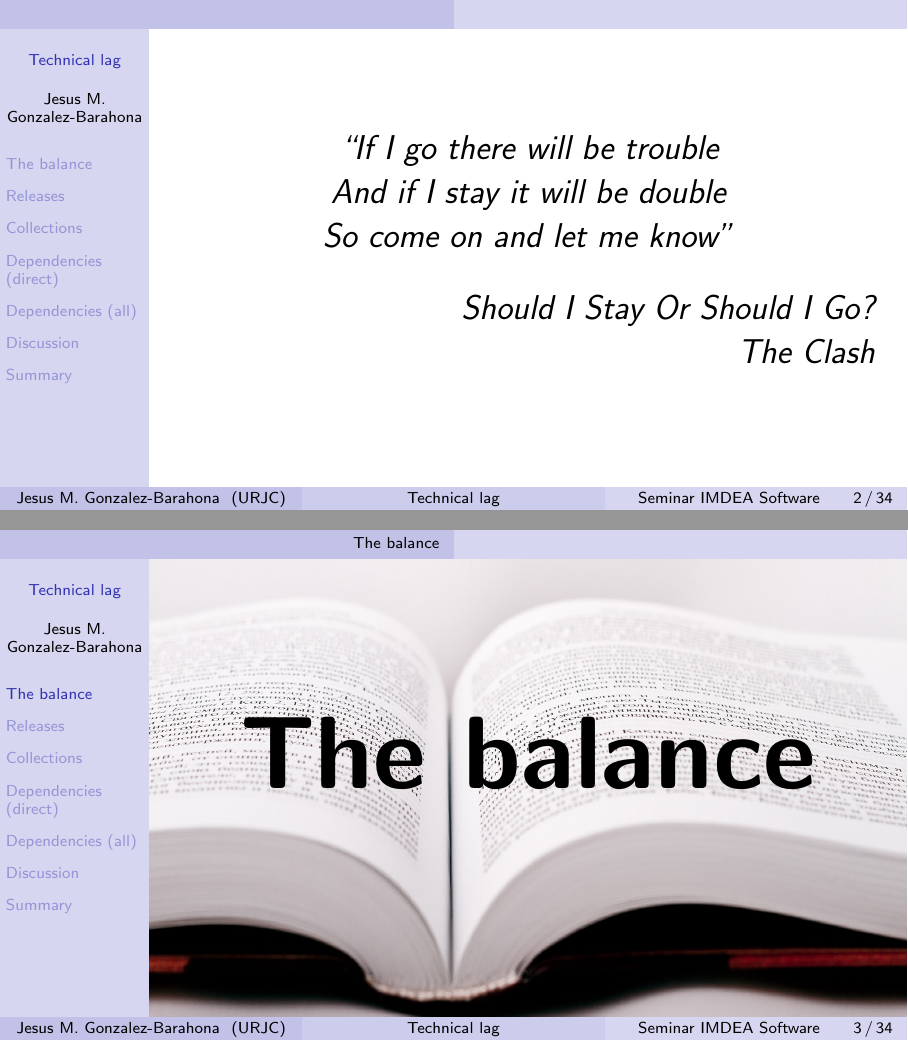
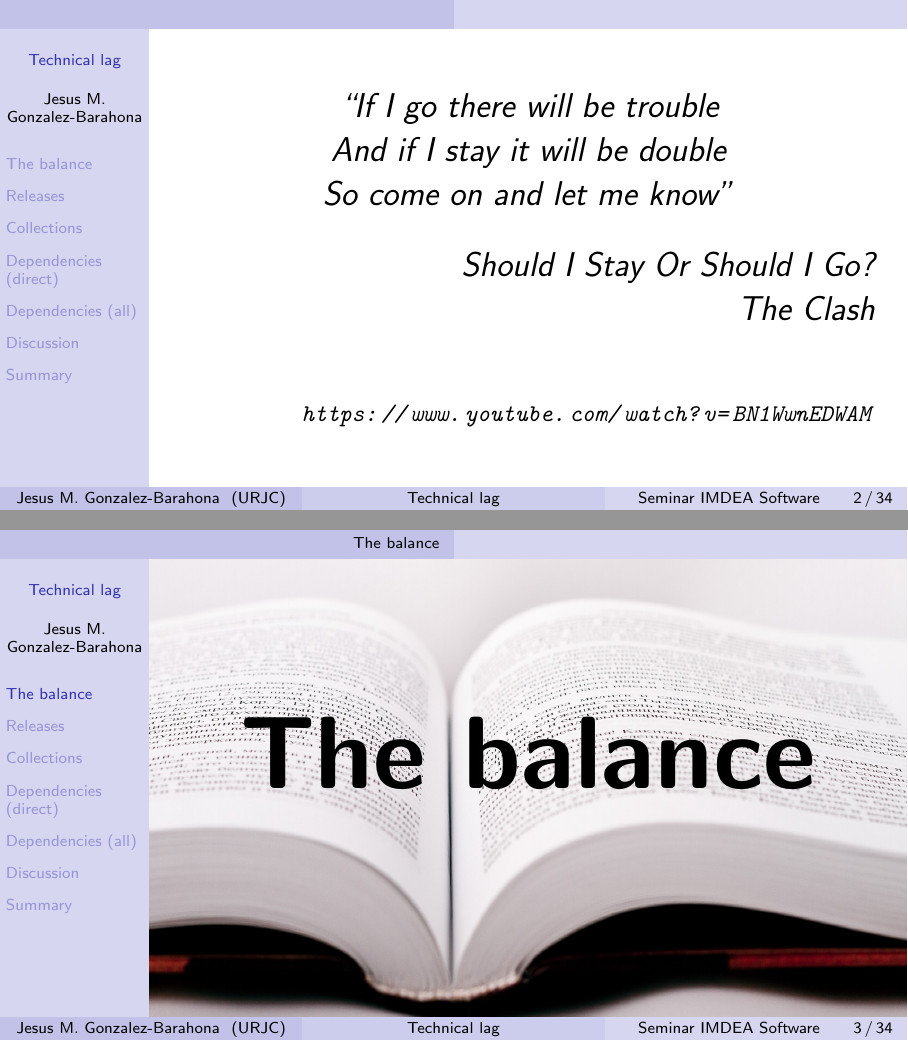
Before and after one commit to jgbarah/presentations, LaTeX slides (tech-lag/slides.tex): pages 2 and 3 of 34, joined at a grey line. Compiled offline with pdfLaTeX.

Commit message:
Add link to Should I stay or shoud I go

```diff
--- a/tech-lag/slides.tex
+++ b/tech-lag/slides.tex
@@ -75,6 +75,10 @@
     \begin{flushright}
       Should I Stay Or Should I Go? \\
       The Clash \\
+      \vspace{1cm}
+      {\footnotesize
+        \url{https://www.youtube.com/watch?v=BN1WwnEDWAM}
+      }
     \end{flushright}
   }
 \end{frame}
```
Also changed, not shown: tech-lag/slides.pdf.
